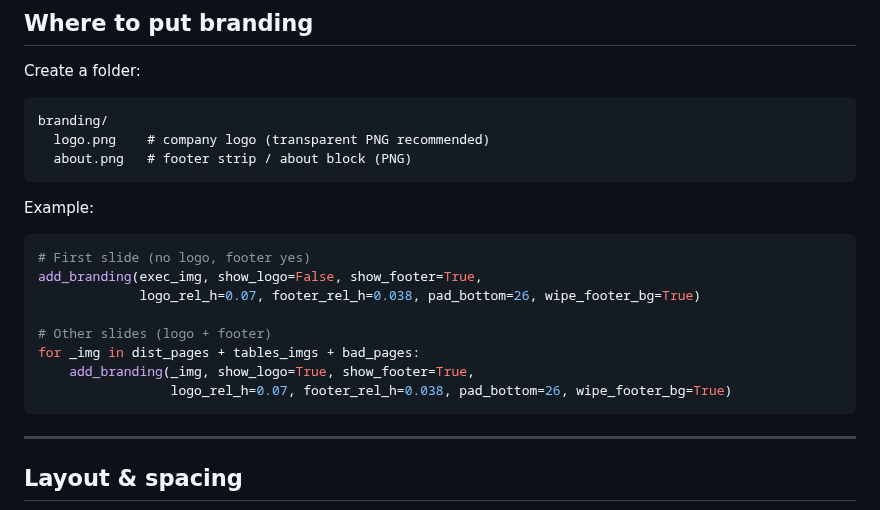
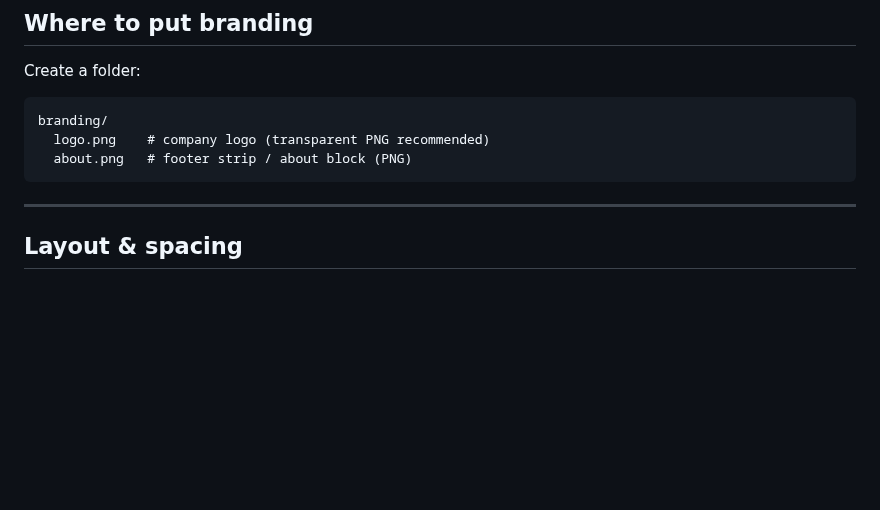
Before and after one commit to galklein-sr/ibi-pdf, a Markdown page: README.md, the part around the change. Rendered like a GitHub page; blank space fills up the shorter version.

````diff
--- a/README.md
+++ b/README.md
@@ -94,20 +94,6 @@ branding/
   about.png   # footer strip / about block (PNG)
 ```
 
-
-
-Example:
-```python
-# First slide (no logo, footer yes)
-add_branding(exec_img, show_logo=False, show_footer=True,
-             logo_rel_h=0.07, footer_rel_h=0.038, pad_bottom=26, wipe_footer_bg=True)
-
-# Other slides (logo + footer)
-for _img in dist_pages + tables_imgs + bad_pages:
-    add_branding(_img, show_logo=True, show_footer=True,
-                 logo_rel_h=0.07, footer_rel_h=0.038, pad_bottom=26, wipe_footer_bg=True)
-```
-
 ---
 
 ## Layout & spacing
````
